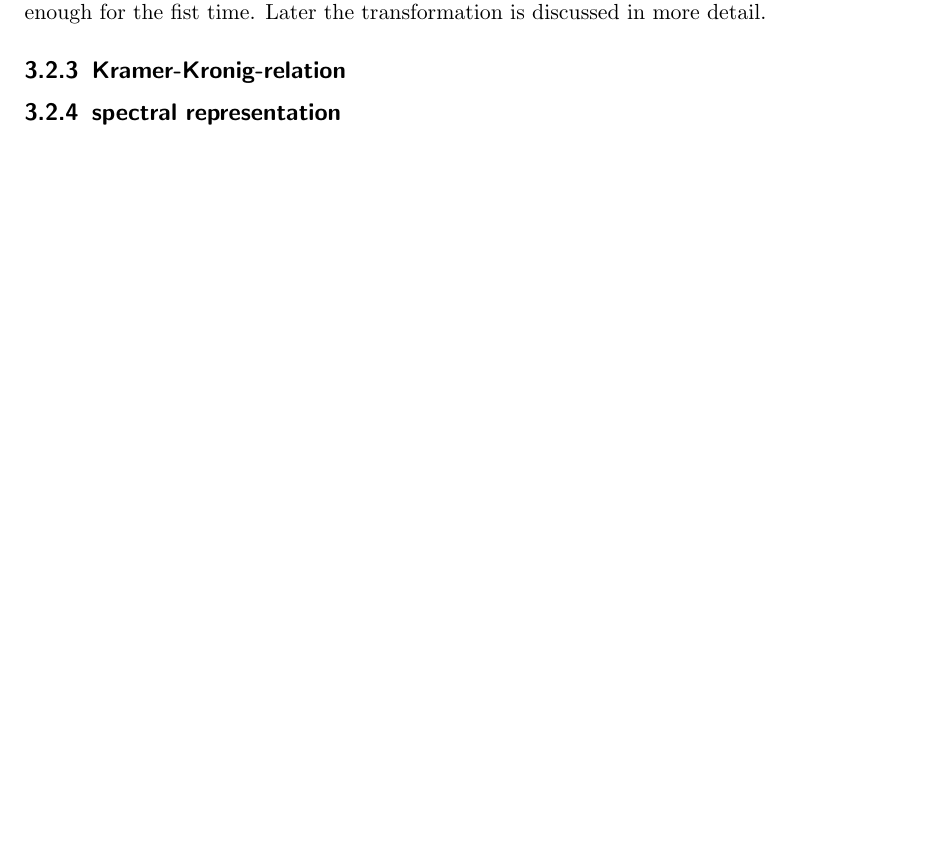
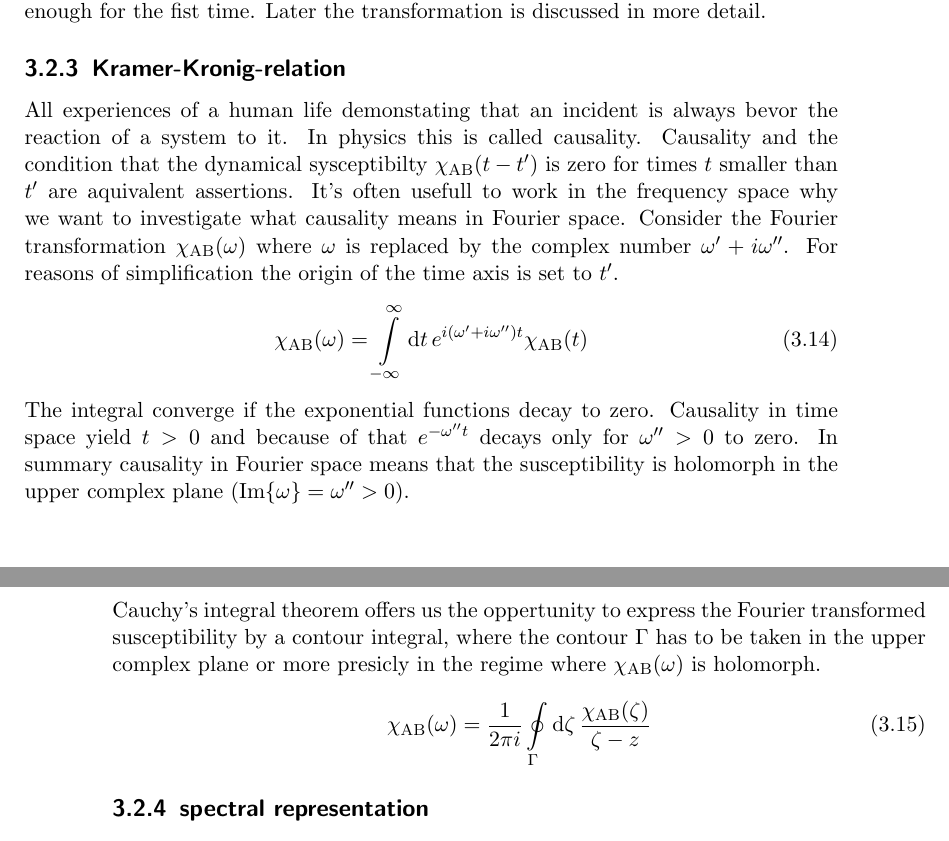
Before and after one commit to MartinaBogoliubov/masterthesis, a LaTeX thesis (main.tex, which reads chapters/memory-matrix-formalism.tex): part of page 17 of 32 before the commit and two parts of pages 17 and 18 of 32 after it, the two joined at a grey line, cut so that both start at the same text, the shorter picture padded with empty space. Compiled offline with pdfLaTeX; an older LaTeX class or package is replaced by its successor.

```diff
--- a/chapters/memory-matrix-formalism.tex
+++ b/chapters/memory-matrix-formalism.tex
@@ -212,6 +212,27 @@
 \subsection{Kramer-Kronig-relation}
 %
 %
+All experiences of a human life demonstating that an incident is always bevor the reaction of a system to it.
+In physics this is called causality.
+Causality and the condition that the dynamical sysceptibilty $\chi_{\mt{AB}}(t-t')$ is zero for times $t$ smaller than $t'$ are aquivalent assertions.
+It's often usefull to work in the frequency space why we want to investigate what causality means in Fourier space.
+Consider the Fourier transformation $\chi_{\mt{AB}}(\omega)$ where $\omega$ is replaced by the complex number $\omega'+i\omega''$.
+For reasons of simplification the origin of the time axis is set to $t'$.
+%
+\begin{align}
+	\chi_{\mt{AB}}(\omega) = \int\limits_{-\infty}^{\infty} \dd{t} e^{i(\omega'+i\omega'')t} \chi_{\mt{AB}}(t)
+\end{align}
+%
+The integral converge if the exponential functions decay to zero.
+Causality in time space yield $t>0$ and because of that $e^{-\omega''t}$ decays only for $\omega''>0$ to zero.
+In summary causality in Fourier space means that the susceptibility is holomorph in the upper complex plane ($\Im{\omega} = \omega'' > 0$).
+
+Cauchy's integral theorem offers us the oppertunity to express the Fourier transformed susceptibility by a contour integral, where the contour $\Gamma$ has to be taken in the upper complex plane or more presicly in the regime where $\chi_{\mt{AB}}(\omega)$ is holomorph.
+%
+\begin{align}
+	\chi_{\mt{AB}}(\omega) = \frac{1}{2\pi i} \oint\limits_{\Gamma} \dd{\zeta} \frac{\chi_{\mt{AB}}(\zeta)}{\zeta-z}
+\end{align}
+%
 
 
 
```
Also changed, not shown: main.pdf, 5 other files.
